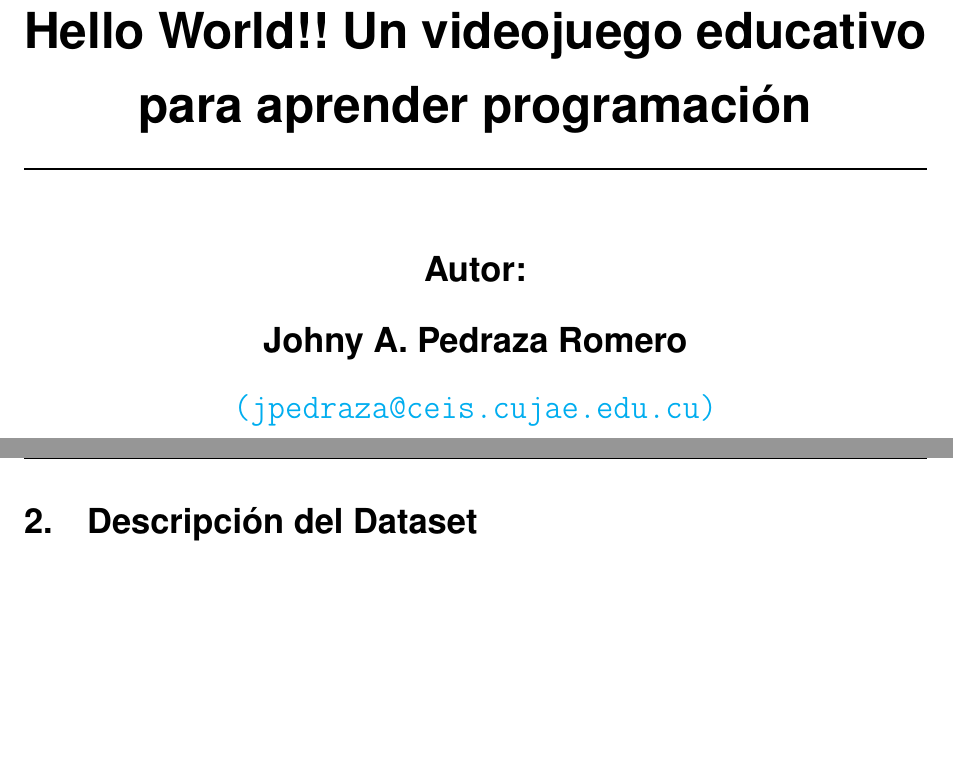
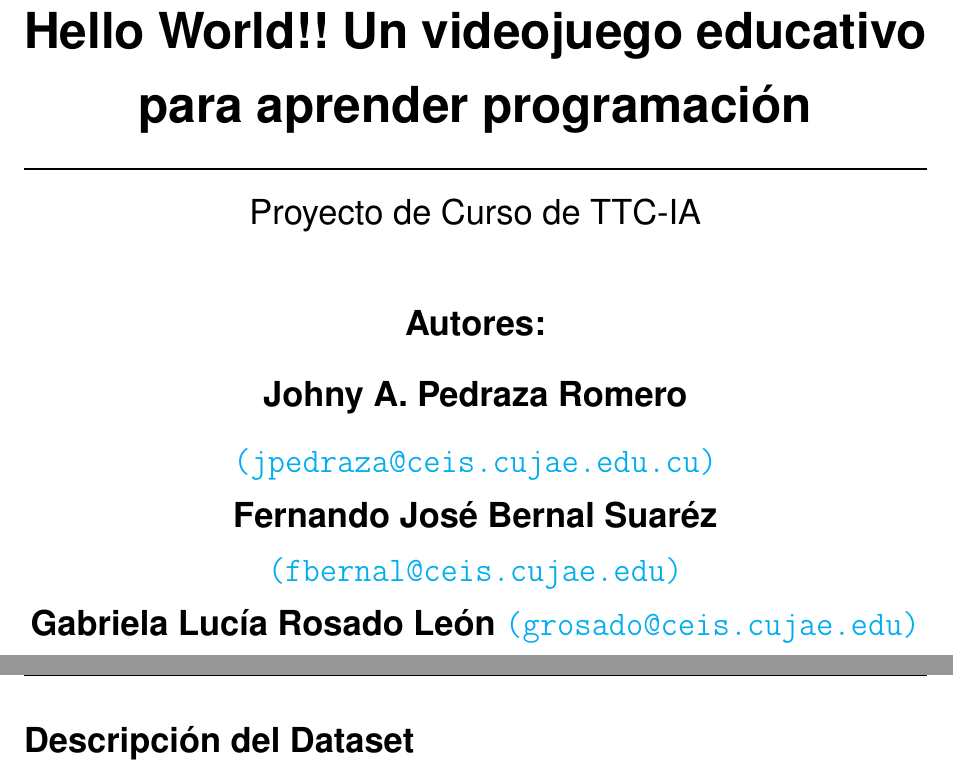
Before and after one commit to JohnyYen/TTC-IA, a LaTeX document (document/index.tex, which reads document/chapters/chapter1.tex, document/sections/Portada.tex, document/variables.tex): two parts of pages 1 and 5 of 9 before the commit and two parts of pages 1 and 6 of 10 after it, joined at a grey line, cut so that both start at the same text, the shorter picture padded with empty space. Compiled offline with pdfLaTeX; a missing font is replaced by an installed copy or a similar font.

Commit message:
setup init

```diff
--- a/document/chapters/chapter1.tex
+++ b/document/chapters/chapter1.tex
@@ -1,9 +1,9 @@
-\section{Descripción del Dataset}
+\section*{Descripción del Dataset}
 %\addcontentsline{toc}{chapter}{Marco Teórico y Estado del Arte}
 %\setcounter{chapter}{1}
 \pagenumbering{arabic}
 
-% (Luci)
+% (Fernan)
 % En esta sección se va a describir el datasets aplicado en el problema. Debe de contener:
 % - Origen del mismo
 % - Características del dataset
--- a/document/sections/Portada.tex
+++ b/document/sections/Portada.tex
@@ -30,12 +28,22 @@
 	% Línea inferior del título
 	\rule{\textwidth}{1pt} % Línea horizontal que abarca todo el ancho de la página
 
+	{\Large \documentName \par}
+	% Línea superior del título
 	\vspace{1.0cm} % Espacio después del título
 
 	% Autor
-	{\Large\bfseries Autor: \\[0.3cm]
+	{\Large\bfseries Autores: \\[0.3cm]
 		\getAuthor \\[0.2cm]
-		\href{mailto:\authorEmail}{\texttt{(\authorEmail)}}\par}
+		\href{mailto:\authorEmail}{\texttt{(\authorEmail)}}\par
+
+		Fernando José Bernal Suaréz
+		\href{mailto:fbernal@ceis.cujae.edu}{\texttt{(fbernal@ceis.cujae.edu)}}\par
+
+		Gabriela Lucía Rosado León
+		\href{mailto:grosado@ceis.cujae.edu}{\texttt{(grosado@ceis.cujae.edu)}}\par
+
+	}
 
 	\vspace{0.5cm} % Espacio después del autor
 	\vspace{0.5cm} % Espacio después del tutor
--- a/document/variables.tex
+++ b/document/variables.tex
@@ -13,3 +13,4 @@
 \newcommand{\university}{Universidad Tecnológica de La Habana "José Antonio Echeverría" CUJAE}
 \newcommand{\faculty}{Facultad de Informática}
 \newcommand{\carrer}{Ingeniería Informática}
+\newcommand{\documentName}{Proyecto de Curso de TTC-IA}
```
Also changed, not shown: document/chapters/chapter2.tex (+1 -1 lines), document/chapters/chapter3.tex (+1 -1 lines), document/chapters/chapter4.tex (+1 -1 lines), document/chapters/conclusion.tex (+1 -1 lines), document/chapters/introduction.tex (+1 -1 lines), document/chapters/recomendation.tex (+1 -1 lines), document/index.pdf, knime_workflow/..txt (added), ppt/..txt (added), document/sections/Portada.tex (2 more changed lines), 10 other files.
